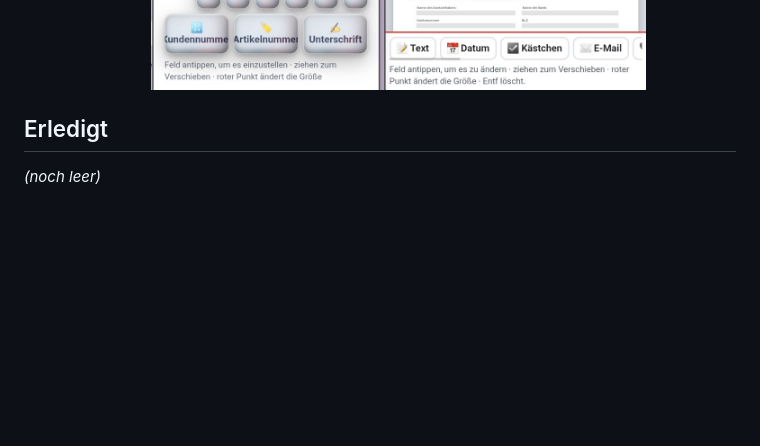
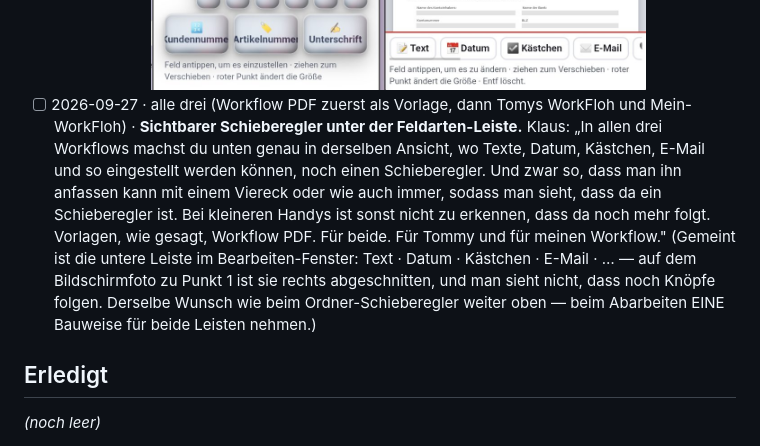
Before and after one commit to lausiklauskn-png/Workflow-PDF, a Markdown page: docs/TODO.md, the part around the change. GitHub-like rendering; blank space fills up the shorter version.

Commit message:
To-Do: sichtbarer Schieberegler unter der Feldarten-Leiste, alle drei Workflows (#62)
Claude-Session: https://claude.ai/code/session_013HagGKFAW9ncvEjdDxr1XZ

Co-authored-by: Claude <noreply@anthropic.com>

```diff
--- a/docs/TODO.md
+++ b/docs/TODO.md
@@ -98,6 +98,16 @@ Datei (`assets/wfpdf/…`, `werkzeug.js`), wird er beim Abarbeiten auch in Mein-
   „Felder erkennen / Verankern", Seite 1 · 2, Vorschläge-Kasten, Feld setzen mit Glas-Knöpfen —
   rechts Workflow PDF im Modus „bearbeiten".
   ![Tomys PDF bearbeiten gegen Workflow PDF](todo-belege/2026-09-27_tomy-pdf-bearbeiten-vs-workflow-pdf.jpg)
+- [ ] 2026-09-27 · alle drei (Workflow PDF zuerst als Vorlage, dann Tomys WorkFloh und Mein-WorkFloh) · **Sichtbarer Schieberegler unter der Feldarten-Leiste.**
+  Klaus: „In allen drei Workflows machst du unten genau in derselben Ansicht, wo Texte, Datum,
+  Kästchen, E-Mail und so eingestellt werden können, noch einen Schieberegler. Und zwar so, dass man
+  ihn anfassen kann mit einem Viereck oder wie auch immer, sodass man sieht, dass da ein
+  Schieberegler ist. Bei kleineren Handys ist sonst nicht zu erkennen, dass da noch mehr folgt.
+  Vorlagen, wie gesagt, Workflow PDF. Für beide. Für Tommy und für meinen Workflow."
+  (Gemeint ist die untere Leiste im Bearbeiten-Fenster: Text · Datum · Kästchen · E-Mail · … — auf dem
+  Bildschirmfoto zu Punkt 1 ist sie rechts abgeschnitten, und man sieht nicht, dass noch Knöpfe
+  folgen. Derselbe Wunsch wie beim Ordner-Schieberegler weiter oben — beim Abarbeiten EINE Bauweise
+  für beide Leisten nehmen.)
 
 ## Erledigt
 
```
